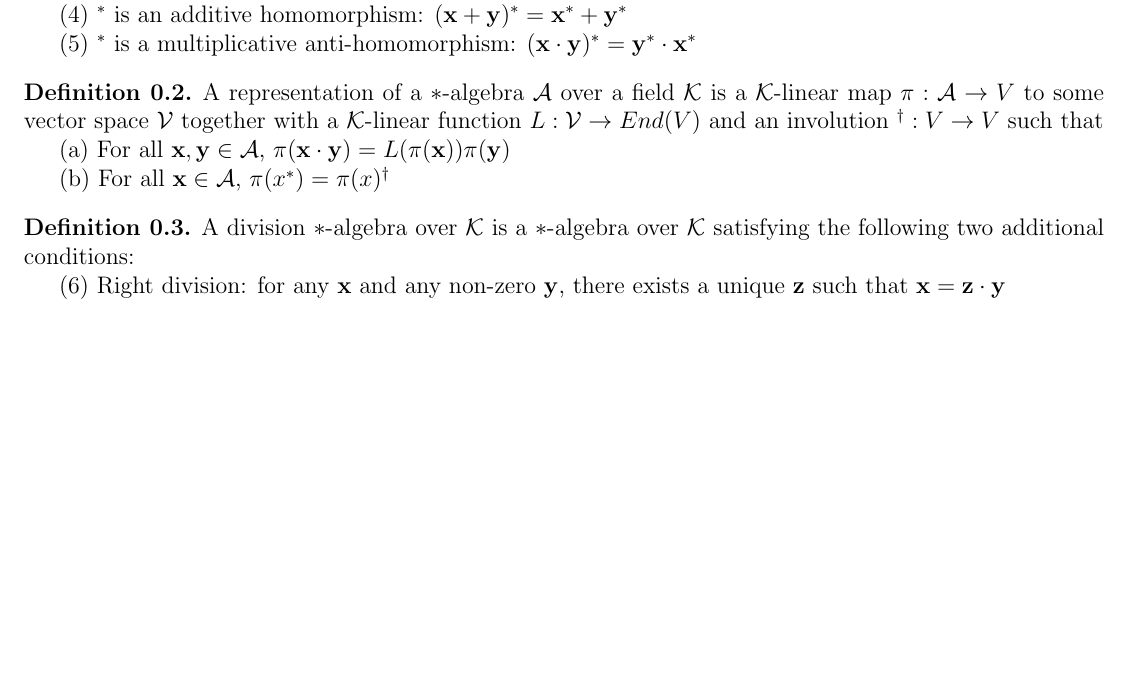
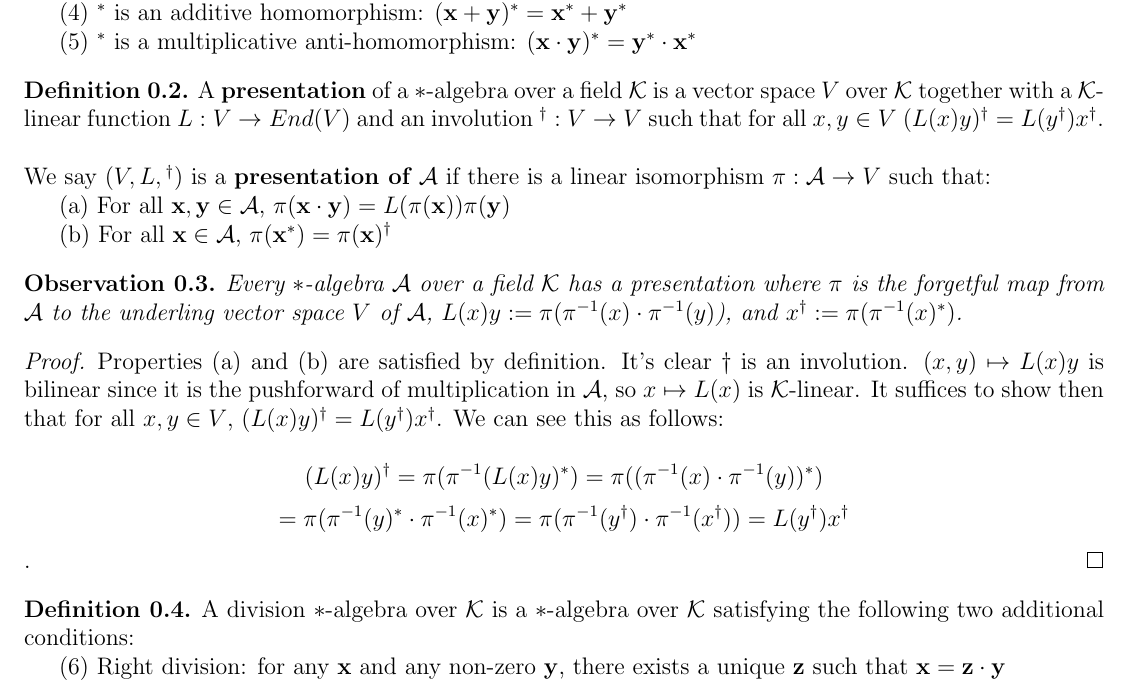
Before and after one commit to jmsmdy/mathematical-exploration, a LaTeX document (divison-star-algebras/division-star-algebras.tex): part of the page, cut so that both start at the same text, the shorter picture padded with empty space. Compiled offline with pdfLaTeX.

Commit message:
added observation about presentation

```diff
--- a/divison-star-algebras/division-star-algebras.tex
+++ b/divison-star-algebras/division-star-algebras.tex
@@ -16,12 +16,14 @@
 \newtheorem{claim}[theorem]{Claim}
 \newtheorem{question}[theorem]{Question}
 \newtheorem{corollary}[theorem]{Corollary}
+\newtheorem{observation}[theorem]{Observation}
 \theoremstyle{definition}
 \newtheorem{definition}[theorem]{Definition}
 \newtheorem{statement}[theorem]{Statement}
 \newtheorem{notation}[theorem]{Notation}
 \theoremstyle{remark}
 \newtheorem{remark}[theorem]{Remark}
+
 
 \begin{document}
 
@@ -42,12 +44,25 @@
 (5) $^*$ is a multiplicative anti-homomorphism: $(\mathbf{x} \cdot \mathbf{y})^* = \mathbf{y}^* \cdot \mathbf{x}^*$
 \end{definition}
 
-\begin{definition} A representation of a $*$-algebra $\mathcal{A}$ over a field $\mathcal{K}$ is a $\mathcal{K}$-linear map $\pi : \mathcal{A} \rightarrow V$ to some vector space $\mathcal{V}$ together with a $\mathcal{K}$-linear function $L: \mathcal{V} \rightarrow End(V)$ and an involution $^{\dagger} : V \rightarrow V$ such that
+\begin{definition} A \textbf{presentation} of a $*$-algebra over a field $\mathcal{K}$ is a vector space $V$ over \(\mathcal{K}\) together with a $\mathcal{K}$-linear function $L: V \rightarrow End(V)$ and an involution $^{\dagger} : V \rightarrow V$ such that for all \(x,y \in V\) $(L(x)y)^{\dagger} = L(y^{\dagger}) x^{\dagger}$.\\
+
+\noindent We say \((V, L, {}^\dagger)\) is a \textbf{presentation of \(\mathcal{A}\)} if there is a linear isomorphism \(\pi: \mathcal{A} \rightarrow V\) such that:
 
 (a) For all $\mathbf{x}, \mathbf{y} \in \mathcal{A}$, $\pi(\mathbf{x} \cdot \mathbf{y}) = L(\pi(\mathbf{x})) \pi(\mathbf{y})$
 
-(b) For all $\mathbf{x} \in \mathcal{A}$, $\pi(x^*) = \pi(x)^{\dagger}$
+(b) For all $\mathbf{x} \in \mathcal{A}$, $\pi(\mathbf{x}^*) = \pi(\mathbf{x})^{\dagger}$
 \end{definition}
+
+\begin{observation} Every \(*\)-algebra \(\mathcal{A}\) over a field \(\mathcal{K}\) has a presentation where \(\pi\) is the forgetful map from \(\mathcal{A}\) to the underling vector space \(V\) of \(\mathcal{A}\), \(L(x)y := \pi(\pi^{-1}(x) \cdot \pi^{-1}(y)\)), and \(x^{\dagger} := \pi(\pi^{-1}(x)^*)\).
+\end{observation}
+
+\begin{proof}
+Properties (a) and (b) are satisfied by definition. It's clear \(\dagger\) is an involution. \((x,y) \mapsto L(x)y\) is bilinear since it is the pushforward of multiplication in \(\mathcal{A}\), so \(x \mapsto L(x)\) is \(\mathcal{K}\)-linear. It suffices to show then that for all \(x,y \in V\), $(L(x)y)^{\dagger} = L(y^{\dagger}) x^{\dagger}$. We can see this as follows:
+
+\[(L(x)y)^{\dagger} = \pi(\pi^{-1}(L(x)y)^*) = \pi((\pi^{-1}(x) \cdot \pi^{-1}(y))^*)\] \[ = \pi(\pi^{-1}(y)^* \cdot \pi^{-1}(x)^*)= \pi(\pi^{-1}(y^{\dagger}) \cdot \pi^{-1}(x^{\dagger})) = L(y^{\dagger})x^{\dagger}\].
+\end{proof}
+
+
 
 \begin{definition}
 A division $*$-algebra over $\mathcal{K}$ is a $*$-algebra over $\mathcal{K}$ satisfying the following two additional conditions:
```
Also changed, not shown: divison-star-algebras/division-star-algebras.pdf, 1 other file.
